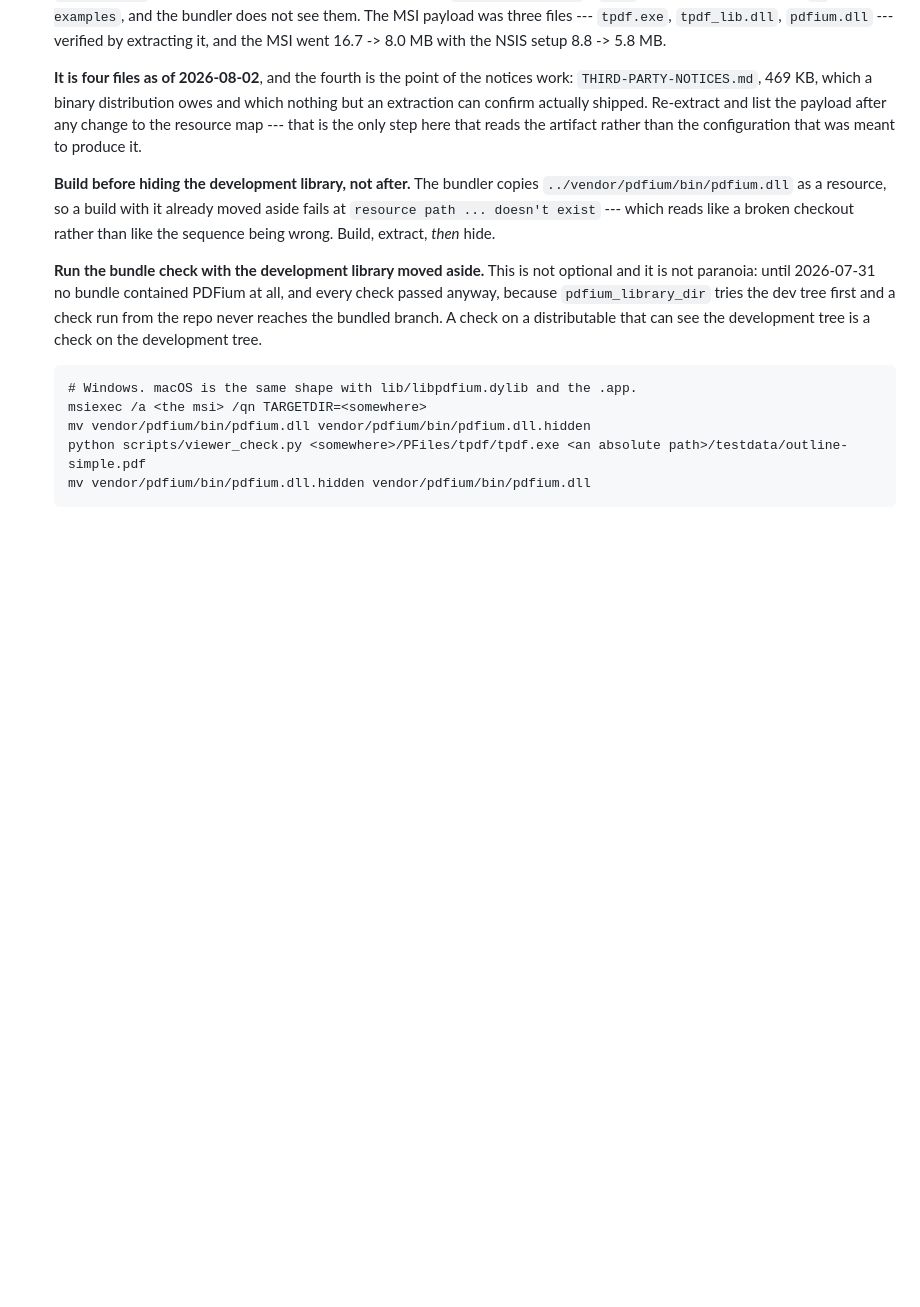
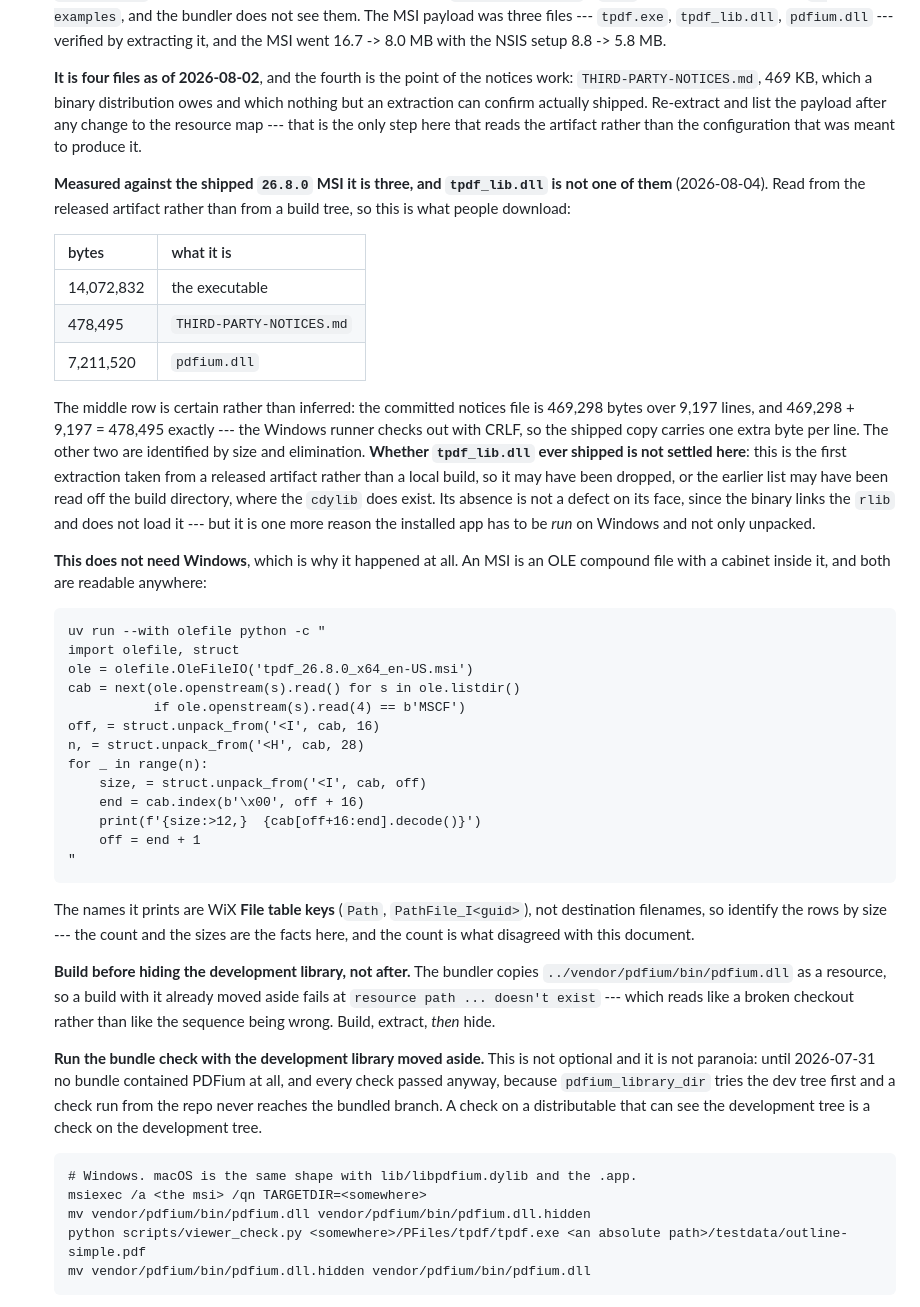
Before and after one commit to tstone-1/tpdf, a Markdown page: BUILD.md, the part around the change. Drawn GitHub-style; blank space fills up the shorter version.

Commit message:
Read the shipped MSI's payload, and find three files where the list said four
Extracted from the released 26.8.0 MSI rather than from a build tree: the
cabinet holds three files, not the four BUILD.md lists, and tpdf_lib.dll is
not among them. The notices file is identified exactly rather than by
guesswork -- 469,298 bytes over 9,197 lines, and 469,298 + 9,197 = 478,495,
which is the cabinet entry, because the Windows runner checks out with CRLF.

Whether tpdf_lib.dll ever shipped is deliberately left open: this is the first
extraction taken from a released artifact rather than a local build, and the
cdylib does exist in the build directory where the earlier list may have been
read. Its absence is not a defect on its face, since the binary links the rlib
-- but it is one more reason the installed app has to be run on Windows rather
than only unpacked.

Recorded with the command, which needs no Windows: an MSI is an OLE compound
file with a cabinet inside it. The names in it are WiX File table keys rather
than destination filenames, so the rows are identified by size.

````diff
--- a/BUILD.md
+++ b/BUILD.md
@@ -1958,6 +1958,49 @@ starts at 0 and increments within the month.
    change to the resource map --- that is the only step here that reads the artifact rather
    than the configuration that was meant to produce it.
 
+   **Measured against the shipped `26.8.0` MSI it is three, and `tpdf_lib.dll` is not one of
+   them** (2026-08-04). Read from the released artifact rather than from a build tree, so
+   this is what people download:
+
+   | bytes | what it is |
+   |---|---|
+   | 14,072,832 | the executable |
+   | 478,495 | `THIRD-PARTY-NOTICES.md` |
+   | 7,211,520 | `pdfium.dll` |
+
+   The middle row is certain rather than inferred: the committed notices file is 469,298
+   bytes over 9,197 lines, and 469,298 + 9,197 = 478,495 exactly --- the Windows runner
+   checks out with CRLF, so the shipped copy carries one extra byte per line. The other two
+   are identified by size and elimination. **Whether `tpdf_lib.dll` ever shipped is not
+   settled here**: this is the first extraction taken from a released artifact rather than a
+   local build, so it may have been dropped, or the earlier list may have been read off the
+   build directory, where the `cdylib` does exist. Its absence is not a defect on its face,
+   since the binary links the `rlib` and does not load it --- but it is one more reason the
+   installed app has to be *run* on Windows and not only unpacked.
+
+   **This does not need Windows**, which is why it happened at all. An MSI is an OLE
+   compound file with a cabinet inside it, and both are readable anywhere:
+
+   ```
+   uv run --with olefile python -c "
+   import olefile, struct
+   ole = olefile.OleFileIO('tpdf_26.8.0_x64_en-US.msi')
+   cab = next(ole.openstream(s).read() for s in ole.listdir()
+              if ole.openstream(s).read(4) == b'MSCF')
+   off, = struct.unpack_from('<I', cab, 16)
+   n, = struct.unpack_from('<H', cab, 28)
+   for _ in range(n):
+       size, = struct.unpack_from('<I', cab, off)
+       end = cab.index(b'\x00', off + 16)
+       print(f'{size:>12,}  {cab[off+16:end].decode()}')
+       off = end + 1
+   "
+   ```
+
+   The names it prints are WiX **File table keys** (`Path`, `PathFile_I<guid>`), not
+   destination filenames, so identify the rows by size --- the count and the sizes are the
+   facts here, and the count is what disagreed with this document.
+
    **Build before hiding the development library, not after.** The bundler copies
    `../vendor/pdfium/bin/pdfium.dll` as a resource, so a build with it already moved aside
    fails at `resource path ... doesn't exist` --- which reads like a broken checkout rather
````
